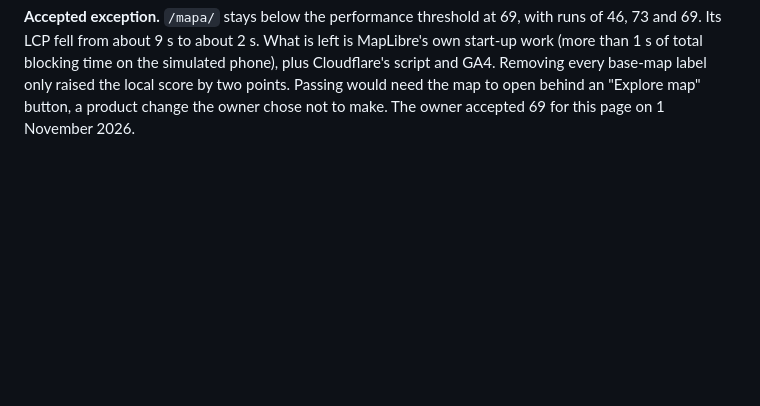
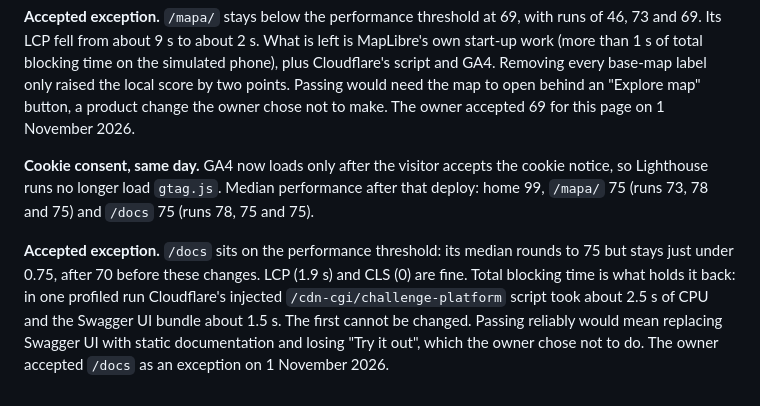
Before and after one commit to dromerosm/geospatial-intelligent-platform, a Markdown page: docs/lighthouse-review.md, the part around the change. Rendered like a GitHub page; blank space fills up the shorter version.

Commit message:
Lighthouse review: post-consent results and the /docs exception
Co-Authored-By: Claude Opus 5.5 <noreply@anthropic.com>

```diff
--- a/docs/lighthouse-review.md
+++ b/docs/lighthouse-review.md
@@ -139,3 +139,17 @@ simulated phone), plus Cloudflare's script and GA4. Removing every base-map labe
 only raised the local score by two points. Passing would need the map to open
 behind an "Explore map" button, a product change the owner chose not to make. The
 owner accepted 69 for this page on 1 November 2026.
+
+**Cookie consent, same day.** GA4 now loads only after the visitor accepts the
+cookie notice, so Lighthouse runs no longer load `gtag.js`. Median performance
+after that deploy: home 99, `/mapa/` 75 (runs 73, 78 and 75) and `/docs` 75
+(runs 78, 75 and 75).
+
+**Accepted exception.** `/docs` sits on the performance threshold: its median
+rounds to 75 but stays just under 0.75, after 70 before these changes. LCP
+(1.9 s) and CLS (0) are fine. Total blocking time is what holds it back: in one
+profiled run Cloudflare's injected `/cdn-cgi/challenge-platform` script took about
+2.5 s of CPU and the Swagger UI bundle about 1.5 s. The first cannot be changed.
+Passing reliably would mean replacing Swagger UI with static documentation and
+losing "Try it out", which the owner chose not to do. The owner accepted `/docs`
+as an exception on 1 November 2026.
```
